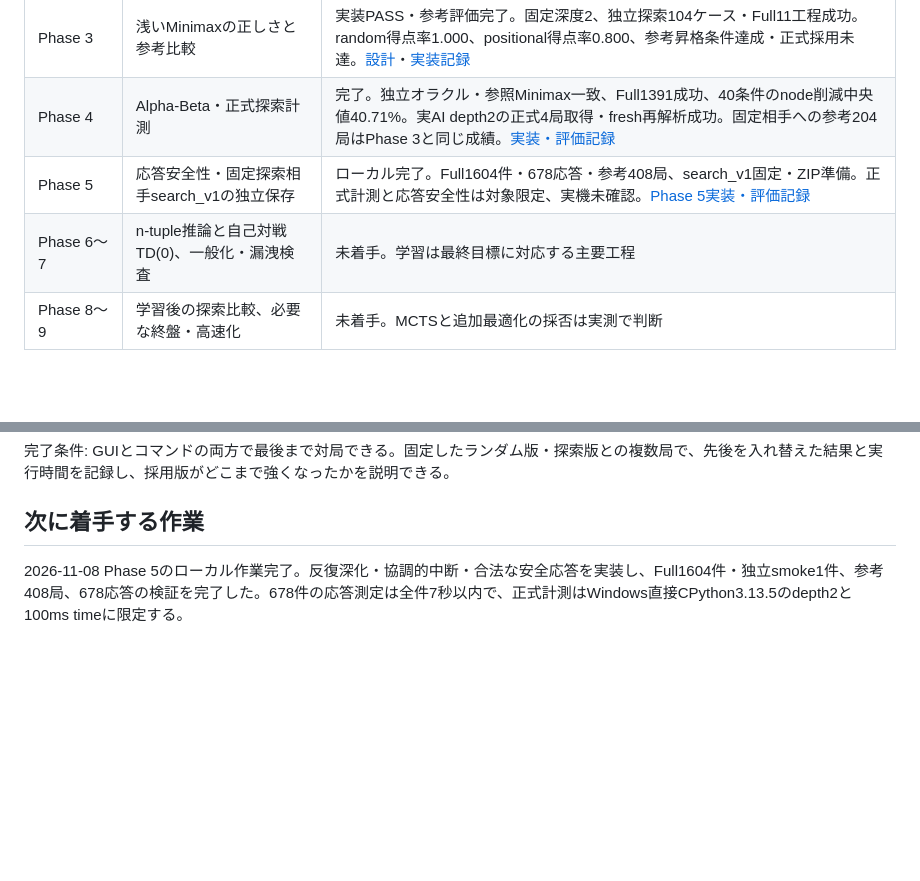
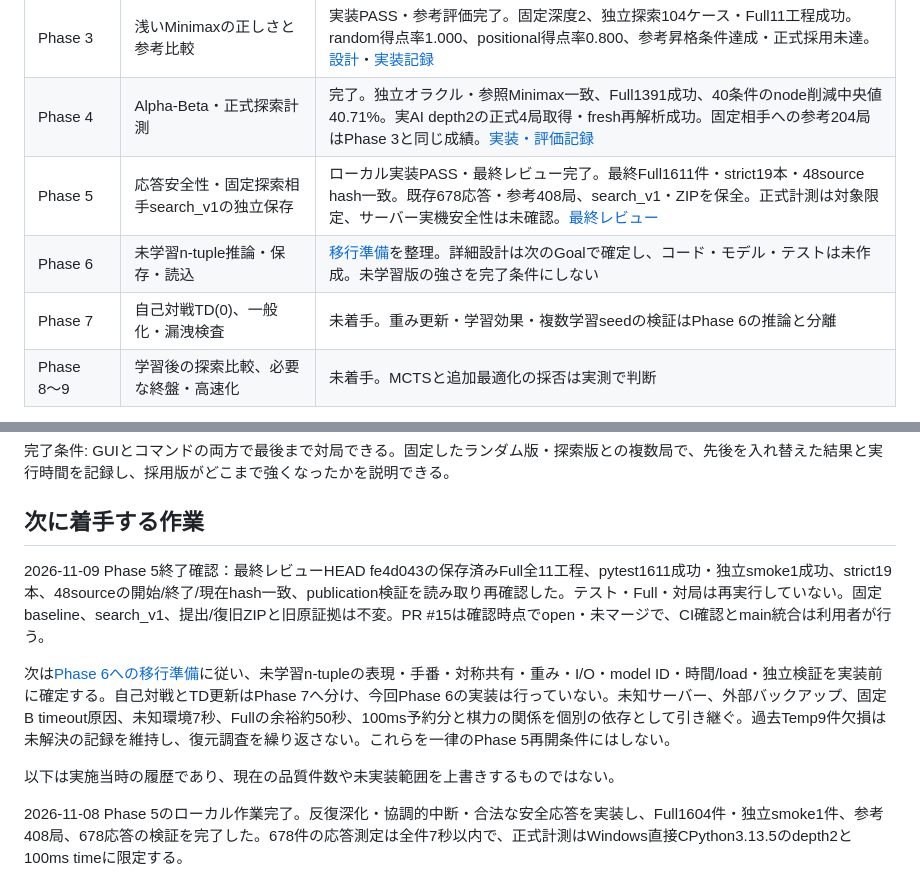
Before and after one commit to nonnhjleno/reversi-ai, a Markdown page: docs/開発計画.md, 2 parts joined by grey strips. GitHub-like rendering; blank space fills up the shorter version.

Commit message:
Phase 5の終了確認とPhase 6への移行準備を文書化

```diff
--- a/docs/開発計画.md
+++ b/docs/開発計画.md
@@ -18,8 +18,9 @@
 | Phase 2 | 盤面評価・1手選択 | 実装PASS・参考評価完了。全1041回帰・Full11工程・固定2相手各2+100局に成功。random参考対応差+0.11、positional直接戦0.39で棋力版昇格は保留。[設計・契約](phase2_design.md)・[実装記録](reports/20261030_phase2_implementation.md) |
 | Phase 3 | 浅いMinimaxの正しさと参考比較 | 実装PASS・参考評価完了。固定深度2、独立探索104ケース・Full11工程成功。random得点率1.000、positional得点率0.800、参考昇格条件達成・正式採用未達。[設計](phase3_design.md)・[実装記録](reports/20261106_phase3_implementation.md) |
 | Phase 4 | Alpha-Beta・正式探索計測 | 完了。独立オラクル・参照Minimax一致、Full1391成功、40条件のnode削減中央値40.71%。実AI depth2の正式4局取得・fresh再解析成功。固定相手への参考204局はPhase 3と同じ成績。[実装・評価記録](reports/20261107_phase4_implementation.md) |
-| Phase 5 | 応答安全性・固定探索相手search_v1の独立保存 | ローカル完了。Full1604件・678応答・参考408局、search_v1固定・ZIP準備。正式計測と応答安全性は対象限定、実機未確認。[Phase 5実装・評価記録](reports/20261108_phase5_implementation.md) |
-| Phase 6〜7 | n-tuple推論と自己対戦TD(0)、一般化・漏洩検査 | 未着手。学習は最終目標に対応する主要工程 |
+| Phase 5 | 応答安全性・固定探索相手search_v1の独立保存 | ローカル実装PASS・最終レビュー完了。最終Full1611件・strict19本・48source hash一致。既存678応答・参考408局、search_v1・ZIPを保全。正式計測は対象限定、サーバー実機安全性は未確認。[最終レビュー](reports/20261109_phase5_review.md) |
+| Phase 6 | 未学習n-tuple推論・保存・読込 | [移行準備](phase6_preparation.md)を整理。詳細設計は次のGoalで確定し、コード・モデル・テストは未作成。未学習版の強さを完了条件にしない |
+| Phase 7 | 自己対戦TD(0)、一般化・漏洩検査 | 未着手。重み更新・学習効果・複数学習seedの検証はPhase 6の推論と分離 |
 | Phase 8〜9 | 学習後の探索比較、必要な終盤・高速化 | 未着手。MCTSと追加最適化の採否は実測で判断 |
 
 既存の[AI分離設計](リバーシAI分離設計.md)と[強化方針](強化方針.md)は未実装の設計であり、具体的な実施順序は詳細設計書に統合する。`random_v0`を変更前の保存資産として保持し、選択器分離はPhase 1の先行小Goalで互換性を確認する。n-tuple＋TD(0)をPhase 6〜7の第一実装とし、学習後に同じ重みで探索の寄与を測る。これを授業の必須アルゴリズムや既に完成した学習モデルとは扱わない。
@@ -56,6 +57,12 @@ Pythonのバージョン、CPU/GPU、学習に使える時間と保存容量を
 
 ## 次に着手する作業
 
+2026-11-09 Phase 5終了確認：最終レビューHEAD fe4d043の保存済みFull全11工程、pytest1611成功・独立smoke1成功、strict19本、48sourceの開始/終了/現在hash一致、publication検証を読み取り再確認した。テスト・Full・対局は再実行していない。固定baseline、search_v1、提出/復旧ZIPと旧原証拠は不変。PR #15は確認時点でopen・未マージで、CI確認とmain統合は利用者が行う。
+
+次は[Phase 6への移行準備](phase6_preparation.md)に従い、未学習n-tupleの表現・手番・対称共有・重み・I/O・model ID・時間/load・独立検証を実装前に確定する。自己対戦とTD更新はPhase 7へ分け、今回Phase 6の実装は行っていない。未知サーバー、外部バックアップ、固定B timeout原因、未知環境7秒、Fullの余裕約50秒、100ms予約分と棋力の関係を個別の依存として引き継ぐ。過去Temp9件欠損は未解決の記録を維持し、復元調査を繰り返さない。これらを一律のPhase 5再開条件にはしない。
+
+以下は実施当時の履歴であり、現在の品質件数や未実装範囲を上書きするものではない。
+
 2026-11-08 Phase 5のローカル作業完了。反復深化・協調的中断・合法な安全応答を実装し、Full1604件・独立smoke1件、参考408局、678応答の検証を完了した。678件の応答測定は全件7秒以内で、正式計測はWindows直接CPython3.13.5のdepth2と100ms timeに限定する。
 
 search_v1を全依存・設定・hashごと独立固定し、提出用7秒ZIPと開始時Phase 4の復旧ZIPを展開物・別cwdで検証した。
```
Also changed, not shown: docs/phase6_preparation.md (added, +156 -0 lines).
